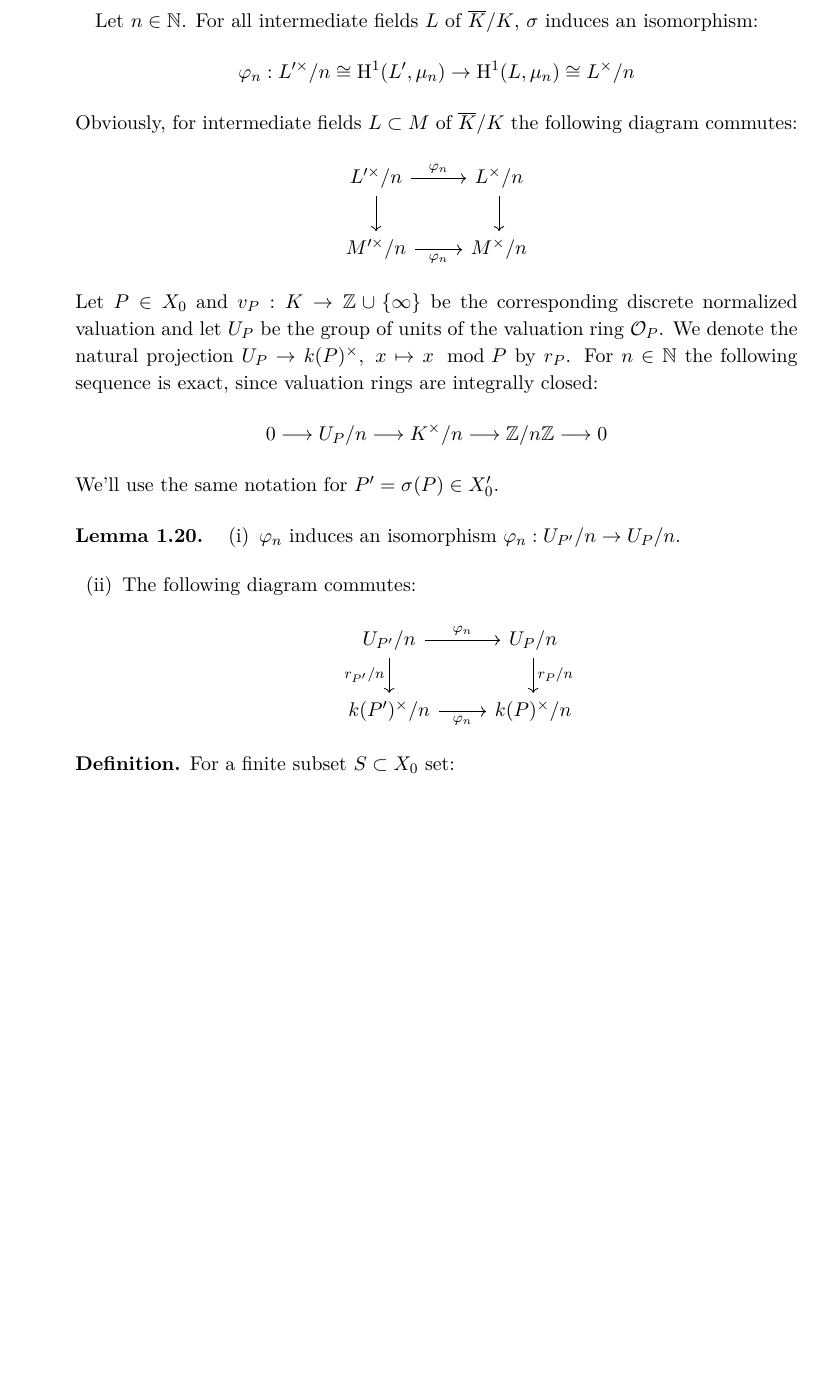
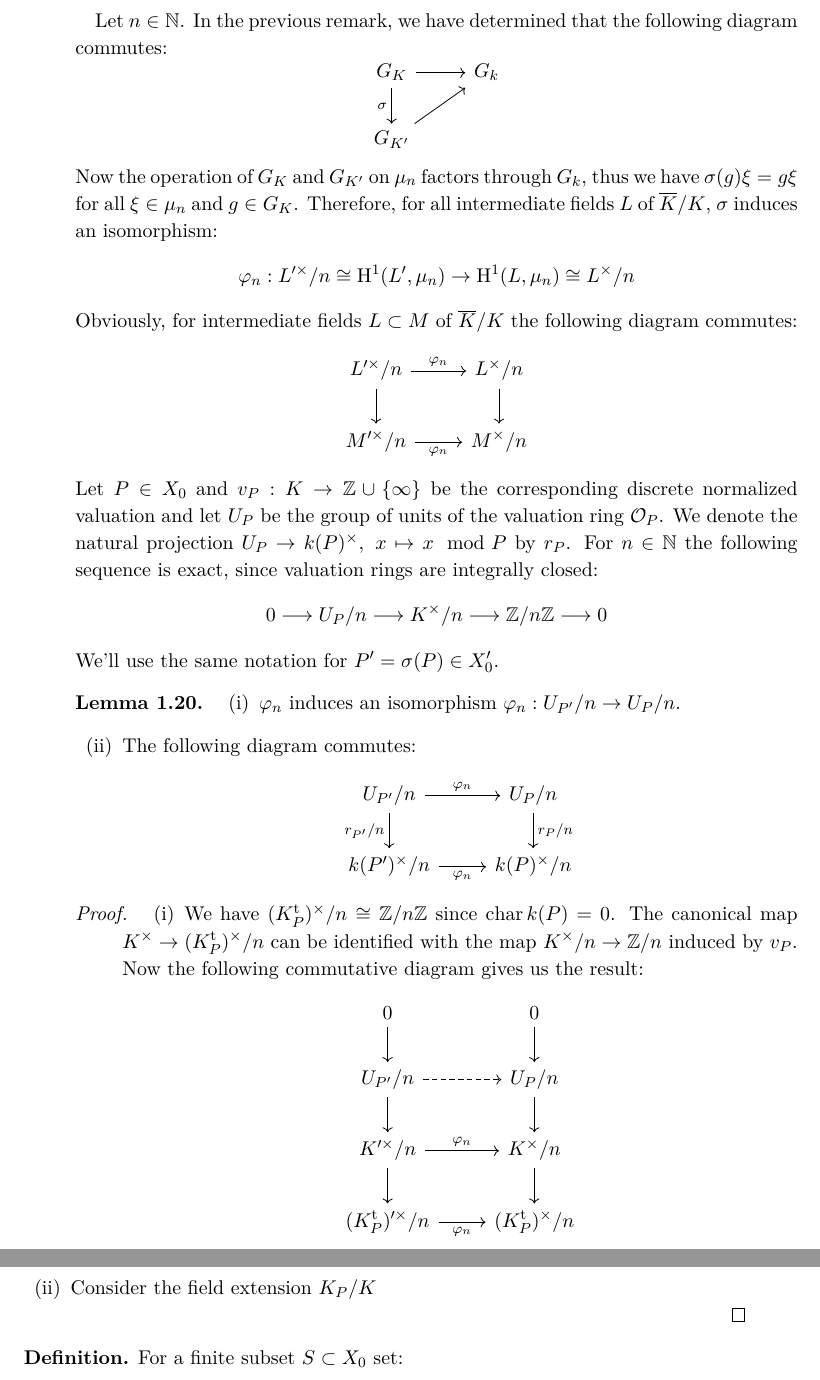
Before and after one commit to yishn/Uni, a LaTeX thesis (Master Thesis/thesis.tex, which reads Master Thesis/synopsis.tex): part of page 17 of 23 before the commit and two parts of pages 17 and 18 of 23 after it, the two joined at a grey line, cut at the place of the change, the shorter picture padded with empty space. Compiled offline with XeLaTeX.

Commit message:
Add some proof for 4.3

```diff
--- a/Master Thesis/synopsis.tex
+++ b/Master Thesis/synopsis.tex
@@ -299,7 +299,12 @@ G_K \ar[r, "\sigma"] & G_{K'} \ar[r] & G_{K'}
 where the second map is induced by the isomorphism $\overline{K''}\to\overline{K'},\ x\otimes y\mapsto \varphi^{-1}(y)\cdot x$, we may assume that $k=k'$, $\overline{k} = \overline{k'}$ and $\varphi:\overline{k}\to\overline{k}$, $\sigma: G_k\to G_k$ are identities.
 \end{remark}
 
-\paragraph{} Let $n\in\mathbb{N}$. For all intermediate fields $L$ of $\overline{K}/K$, $\sigma$ induces an isomorphism:
+\paragraph{} Let $n\in\mathbb{N}$. In the previous remark, we have determined that the following diagram commutes:
+\[ \begin{tikzcd}
+G_K \ar[r]\ar[d, "\sigma"'] & G_k\\
+G_{K'}\ar[ru]
+\end{tikzcd} \]
+Now the operation of $G_K$ and $G_{K'}$ on $\mu_n$ factors through $G_k$, thus we have $\sigma(g)\xi = g\xi$ for all $\xi\in\mu_n$ and $g\in G_K$. Therefore, for all intermediate fields $L$ of $\overline{K}/K$, $\sigma$ induces an isomorphism:
 \[ \varphi_n:L'^\times/n \cong\mathrm{H}^1(L', \mu_n) \to \mathrm{H}^1(L,\mu_n) \cong L^\times/n \]
 Obviously, for intermediate fields $L\subset M$ of $\overline{K}/K$ the following diagram commutes:
 \[ \begin{tikzcd}
@@ -320,6 +325,19 @@ k(P')^\times/n \rar["\varphi_n"'] & k(P)^\times/n
 \end{tikzcd} \]
 \end{enumerate}
 \end{lemma}
+
+\begin{proof}
+\begin{enumerate}[(i)]
+\item  We have $(K^\text{t}_P)^\times/n\cong \mathbb{Z}/n\mathbb{Z}$ since $\operatorname{char}k(P) = 0$. The canonical map $K^\times\to (K^\text{t}_P)^\times/n$ can be identified with the map $K^\times /n\to\mathbb{Z}/n$ induced by $v_P$. Now the following commutative diagram gives us the result:
+\[ \begin{tikzcd}
+0 \ar[d] & 0 \ar[d]\\
+U_{P'}/n \ar[r, dashed]\ar[d] & U_P/n\ar[d]\\
+K'^\times /n \ar[r, "\varphi_n"]\ar[d] & K^\times/n\ar[d]\\
+(K^\text{t}_P)'^\times /n \ar[r, "\varphi_n"'] &  (K^\text{t}_P)^\times /n
+\end{tikzcd} \]
+\item Consider the field extension $K_P/K$
+\end{enumerate}
+\end{proof}
 
 \begin{definition}\label{4.4}
 For a finite subset $S\subset X_0$ set:
```
